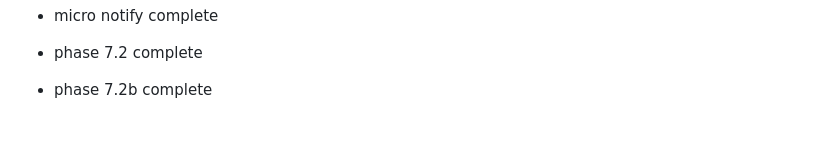
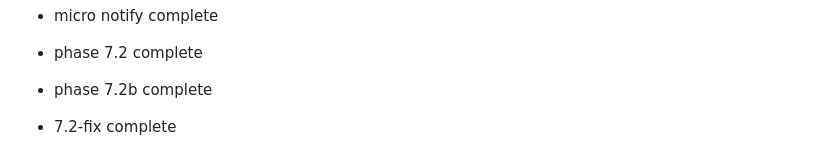
Before and after one commit to MagnumSSS/vibe-messenger, a Markdown page: README.md, the part around the change. GitHub-like rendering; blank space fills up the shorter version.

Commit message:
7.2-fix marker

```diff
--- a/README.md
+++ b/README.md
@@ -336,3 +336,5 @@ Private use only.
 - phase 7.2 complete
 
 - phase 7.2b complete
+
+- 7.2-fix complete
```
